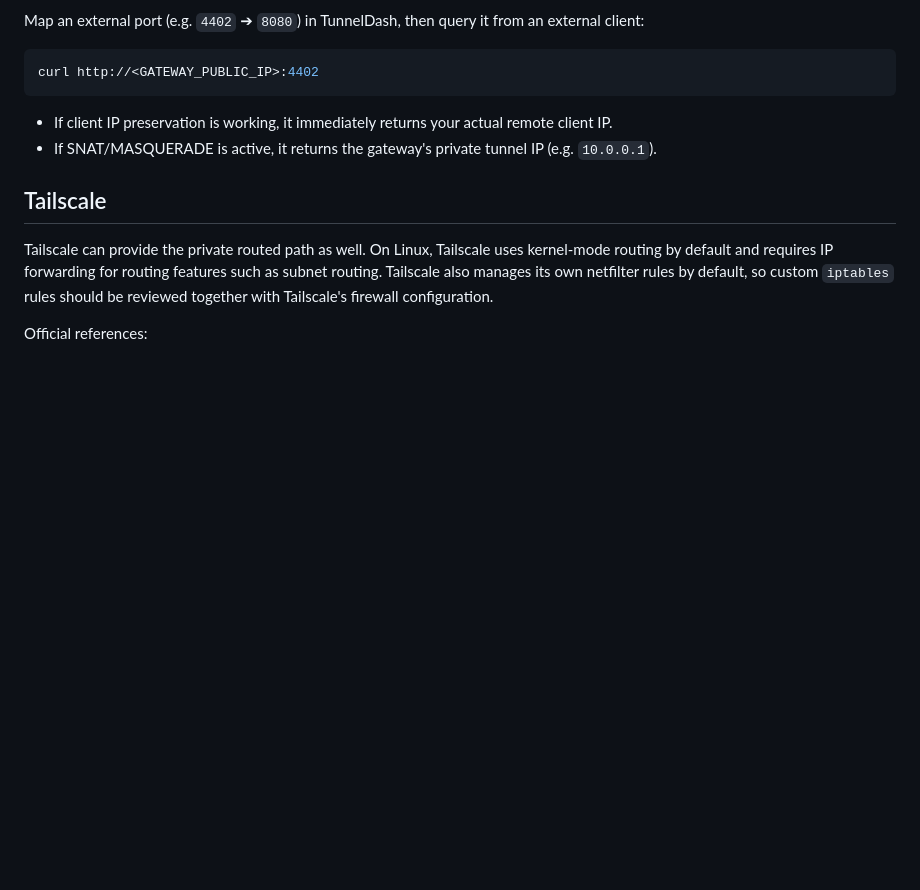
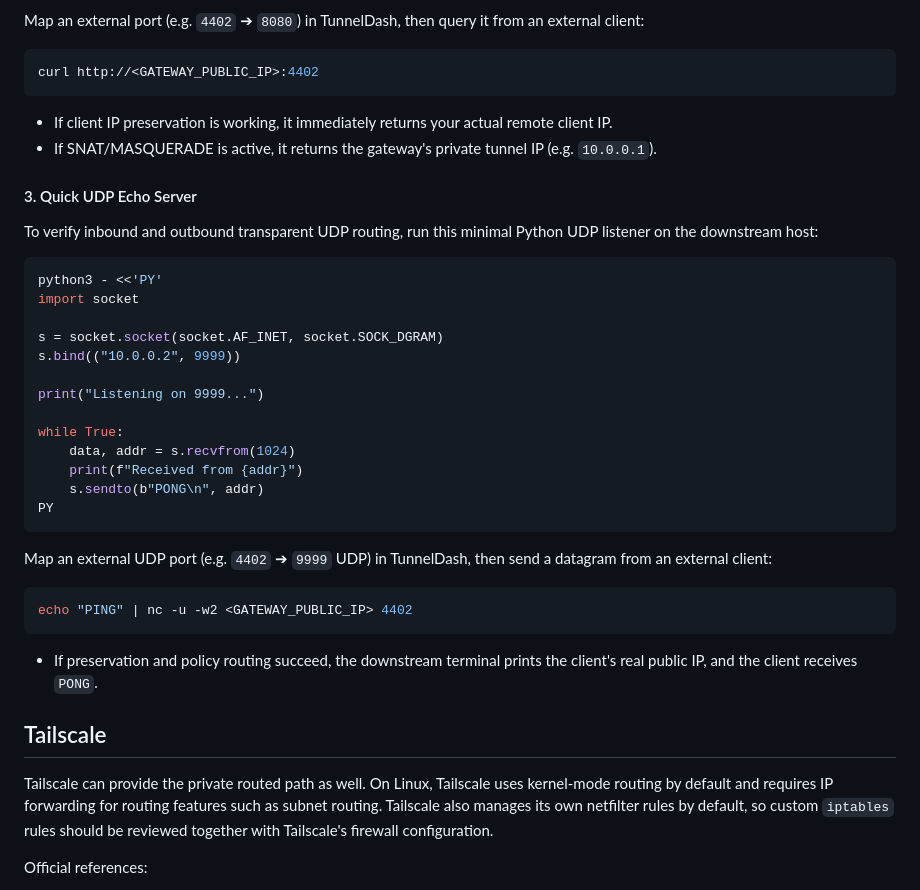
Before and after one commit to demirichu/tunneldash, a Markdown page: README.md, the part around one of its changes. Rendered like a GitHub page; blank space fills up the shorter version.

````diff
--- a/README.md
+++ b/README.md
@@ -284,6 +297,34 @@ curl http://<GATEWAY_PUBLIC_IP>:4402
 
 - If client IP preservation is working, it immediately returns your actual remote client IP.
 - If SNAT/MASQUERADE is active, it returns the gateway's private tunnel IP (e.g. `10.0.0.1`).
+
+#### 3. Quick UDP Echo Server
+
+To verify inbound and outbound transparent UDP routing, run this minimal Python UDP listener on the downstream host:
+
+```bash
+python3 - <<'PY'
+import socket
+
+s = socket.socket(socket.AF_INET, socket.SOCK_DGRAM)
+s.bind(("10.0.0.2", 9999))
+
+print("Listening on 9999...")
+
+while True:
+    data, addr = s.recvfrom(1024)
+    print(f"Received from {addr}")
+    s.sendto(b"PONG\n", addr)
+PY
+```
+
+Map an external UDP port (e.g. `4402` ➔ `9999` UDP) in TunnelDash, then send a datagram from an external client:
+
+```bash
+echo "PING" | nc -u -w2 <GATEWAY_PUBLIC_IP> 4402
+```
+
+- If preservation and policy routing succeed, the downstream terminal prints the client's real public IP, and the client receives `PONG`.
 
 ## Tailscale
 
````
Also changed, not shown: other parts of README.md (+80 -11 lines).
